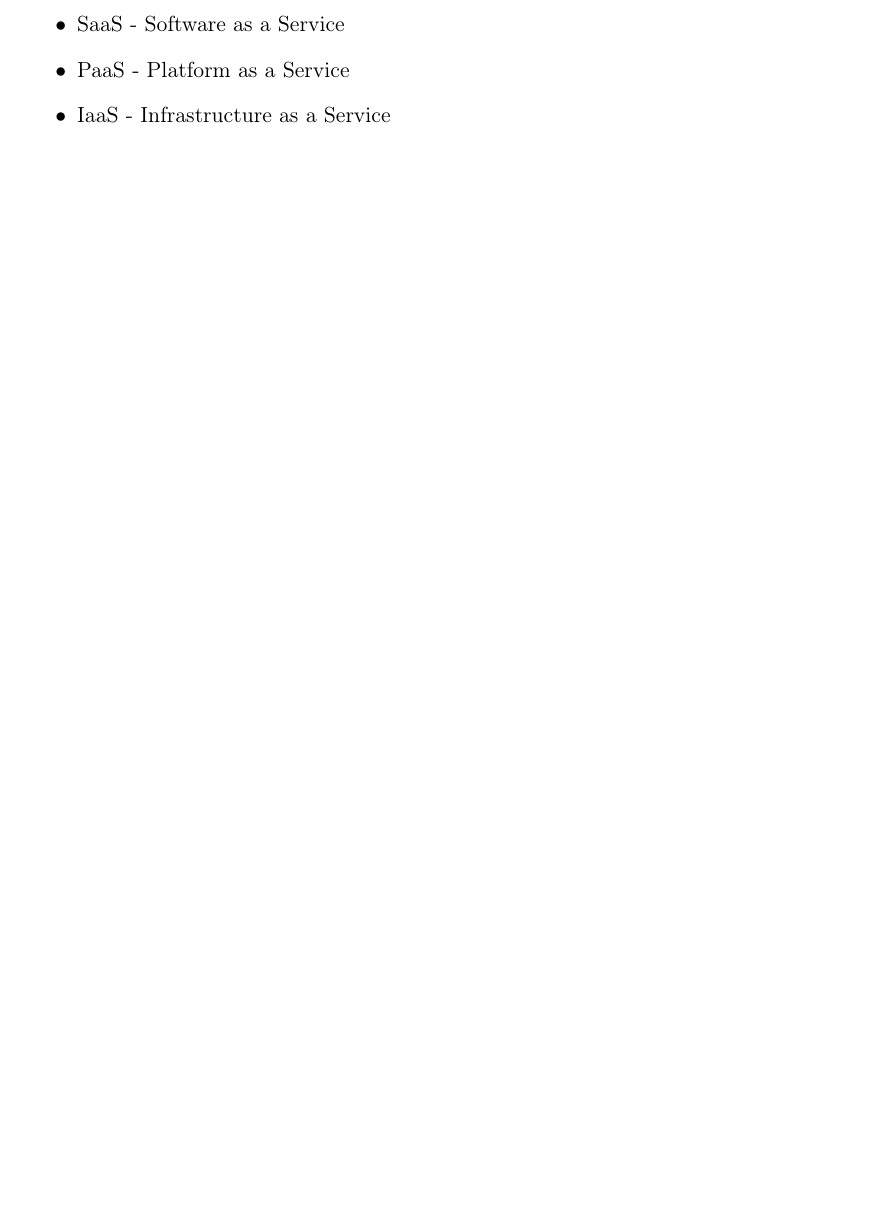
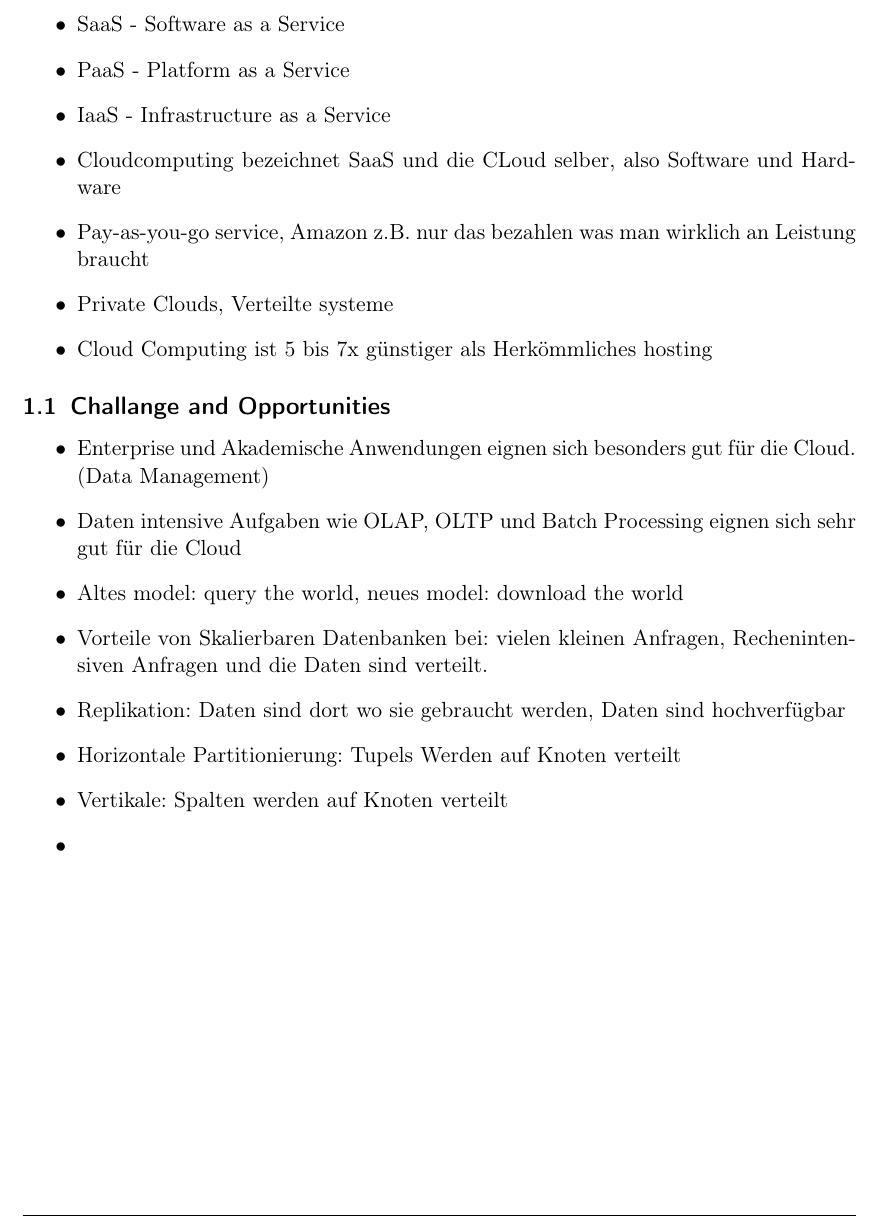
Before and after one commit to xamor/zusammenfassungen, a LaTeX document (CloudDB-Zusammenfassung.tex): part of page 2 of 2, cut so that both start at the same text, the shorter picture padded with empty space. Compiled offline with pdfLaTeX.

Commit message:
slides one

```diff
--- a/CloudDB-Zusammenfassung.tex
+++ b/CloudDB-Zusammenfassung.tex
@@ -32,10 +32,23 @@
 \item SaaS - Software as a Service
 \item PaaS - Platform as a Service
 \item IaaS - Infrastructure as a Service
+\item Cloudcomputing bezeichnet SaaS und die CLoud selber, also Software und Hardware
+\item Pay-as-you-go service, Amazon z.B. nur das bezahlen was man wirklich an Leistung braucht
+\item Private Clouds, Verteilte systeme
+\item Cloud Computing ist 5 bis 7x günstiger als Herkömmliches hosting
+\end{itemize}
+\subsection{Challange and Opportunities}
+\begin{itemize}
+\item Enterprise und Akademische Anwendungen eignen sich besonders gut für die Cloud. (Data Management)
+\item Daten intensive Aufgaben wie OLAP, OLTP und Batch Processing eignen sich sehr gut für die Cloud
+\item Altes model: query the world, neues model: download the world
+\item Vorteile von Skalierbaren Datenbanken bei: vielen kleinen Anfragen, Rechenintensiven Anfragen und die Daten sind verteilt.
+\item Replikation: Daten sind dort wo sie gebraucht werden, Daten sind hochverfügbar
+\item Horizontale Partitionierung: Tupels Werden auf Knoten verteilt
+\item Vertikale: Spalten werden auf Knoten verteilt
+\item
 \end{itemize}
 
 
 
-
-
 \end{document}
```
Also changed, not shown: CloudDB-Zusammenfassung.pdf, 1 other file.
